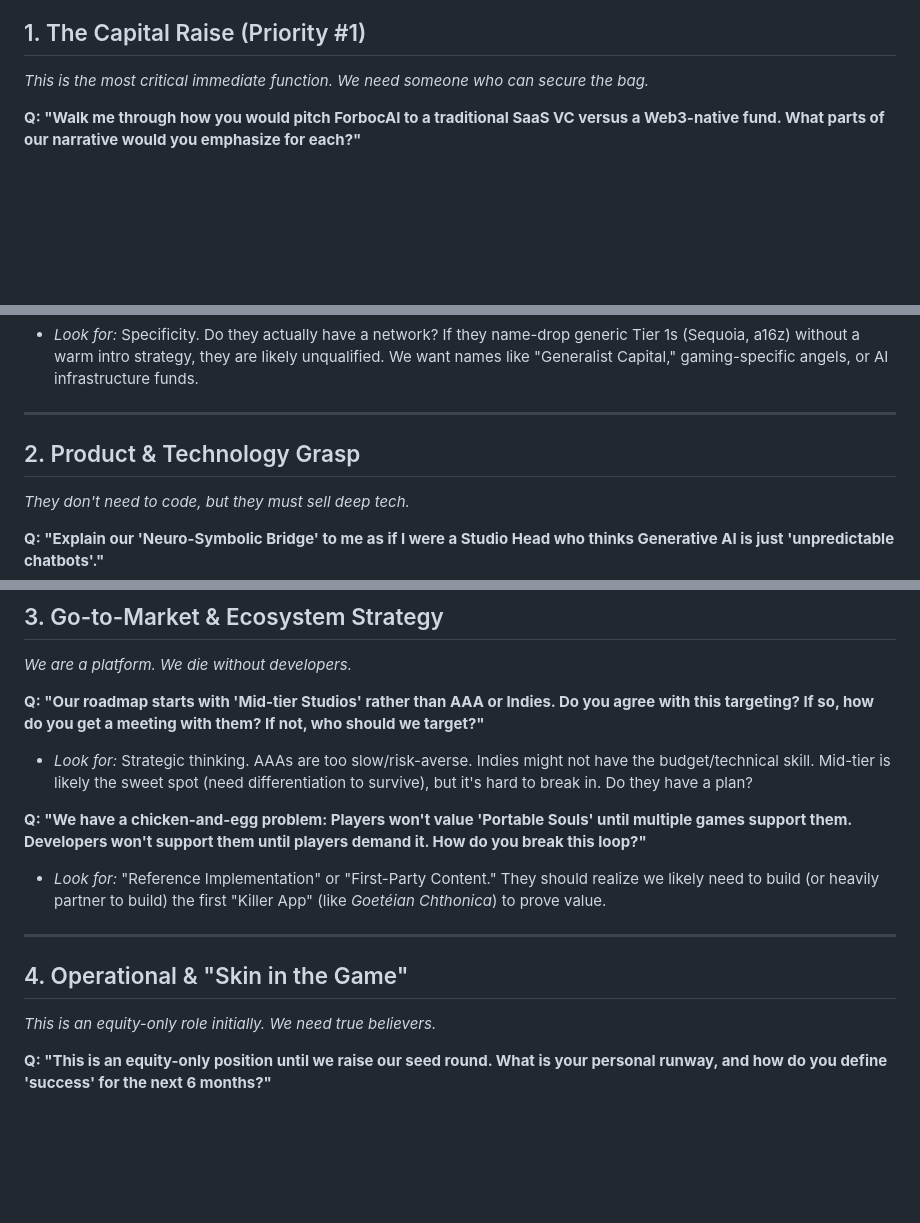
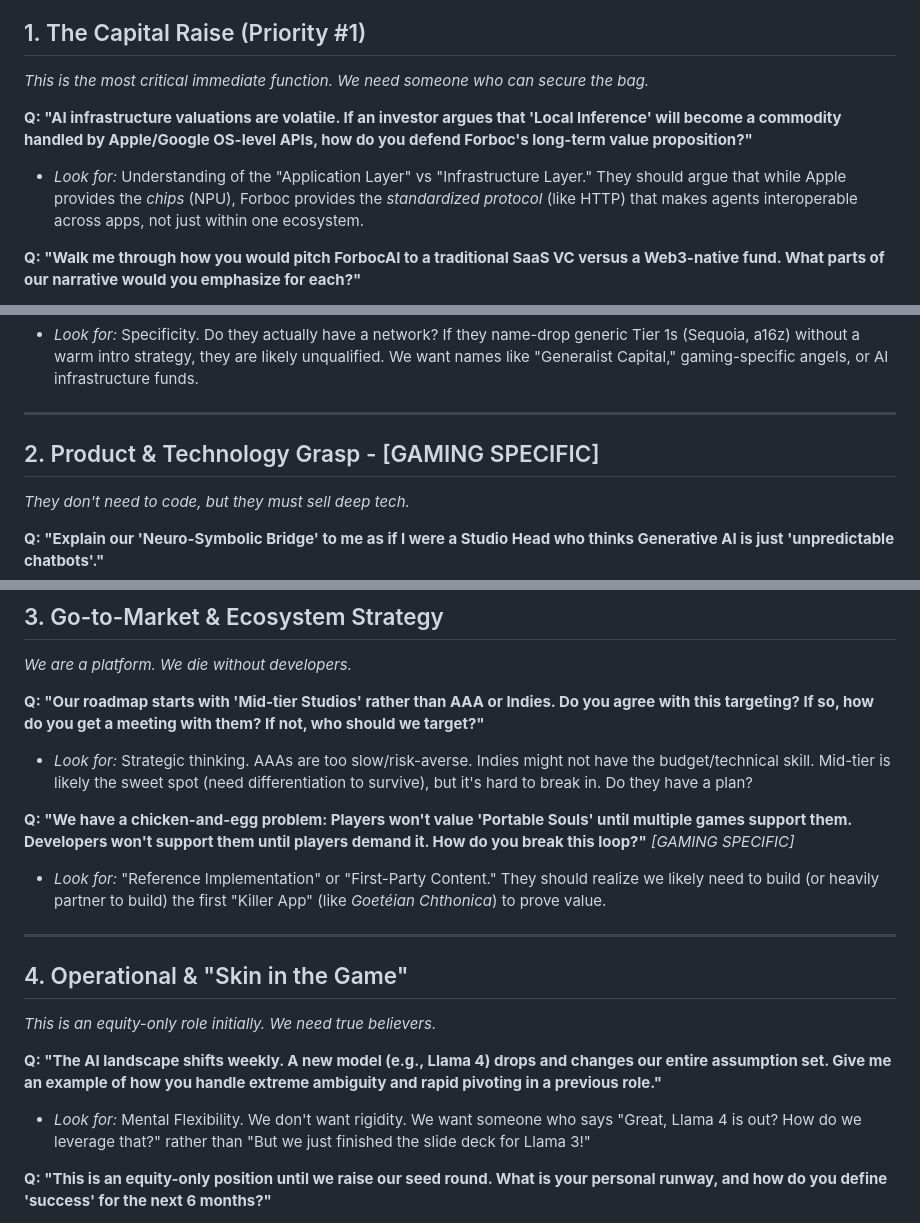
Before and after one commit to ForbocAI/forbocai.github.io, a Markdown page: docs/job-cofounder-business-development_interview-questions.md, 3 parts joined by grey strips. Rendered like a GitHub page; blank space fills up the shorter version.

```diff
--- a/docs/job-cofounder-business-development_interview-questions.md
+++ b/docs/job-cofounder-business-development_interview-questions.md
@@ -7,6 +7,9 @@
 
 ## 1. The Capital Raise (Priority #1)
 *This is the most critical immediate function. We need someone who can secure the bag.*
+
+**Q: "AI infrastructure valuations are volatile. If an investor argues that 'Local Inference' will become a commodity handled by Apple/Google OS-level APIs, how do you defend Forboc's long-term value proposition?"**
+*   *Look for:* Understanding of the "Application Layer" vs "Infrastructure Layer." They should argue that while Apple provides the *chips* (NPU), Forboc provides the *standardized protocol* (like HTTP) that makes agents interoperable across apps, not just within one ecosystem.
 
 **Q: "Walk me through how you would pitch ForbocAI to a traditional SaaS VC versus a Web3-native fund. What parts of our narrative would you emphasize for each?"**
 *   *Look for:* Ability to toggle between "Enterprise AI Infrastructure" (SaaS VC) and "Decentralized Autonomous Agents/Protocol" (Web3 VC). They should know that SaaS VCs hate "tokens" and Web3 VCs hate "low upside recurring revenue."
@@ -19,7 +22,7 @@
 
 ---
 
-## 2. Product & Technology Grasp
+## 2. Product & Technology Grasp - [GAMING SPECIFIC]
 *They don't need to code, but they must sell deep tech.*
 
 **Q: "Explain our 'Neuro-Symbolic Bridge' to me as if I were a Studio Head who thinks Generative AI is just 'unpredictable chatbots'."**
@@ -36,13 +39,16 @@
 **Q: "Our roadmap starts with 'Mid-tier Studios' rather than AAA or Indies. Do you agree with this targeting? If so, how do you get a meeting with them? If not, who should we target?"**
 *   *Look for:* Strategic thinking. AAAs are too slow/risk-averse. Indies might not have the budget/technical skill. Mid-tier is likely the sweet spot (need differentiation to survive), but it's hard to break in. Do they have a plan?
 
-**Q: "We have a chicken-and-egg problem: Players won't value 'Portable Souls' until multiple games support them. Developers won't support them until players demand it. How do you break this loop?"**
+**Q: "We have a chicken-and-egg problem: Players won't value 'Portable Souls' until multiple games support them. Developers won't support them until players demand it. How do you break this loop?"** *[GAMING SPECIFIC]*
 *   *Look for:* "Reference Implementation" or "First-Party Content." They should realize we likely need to build (or heavily partner to build) the first "Killer App" (like *Goetéian Chthonica*) to prove value.
 
 ---
 
 ## 4. Operational & "Skin in the Game"
 *This is an equity-only role initially. We need true believers.*
+
+**Q: "The AI landscape shifts weekly. A new model (e.g., Llama 4) drops and changes our entire assumption set. Give me an example of how you handle extreme ambiguity and rapid pivoting in a previous role."**
+*   *Look for:* Mental Flexibility. We don't want rigidity. We want someone who says "Great, Llama 4 is out? How do we leverage that?" rather than "But we just finished the slide deck for Llama 3!"
 
 **Q: "This is an equity-only position until we raise our seed round. What is your personal runway, and how do you define 'success' for the next 6 months?"**
 *   *Look for:* Honesty and financial reality. If they need a salary in 1 month, they aren't a fit. "Success" should be defined as "Closing the Round" or "Signed Partnerships," not "Brand Awareness."
```
